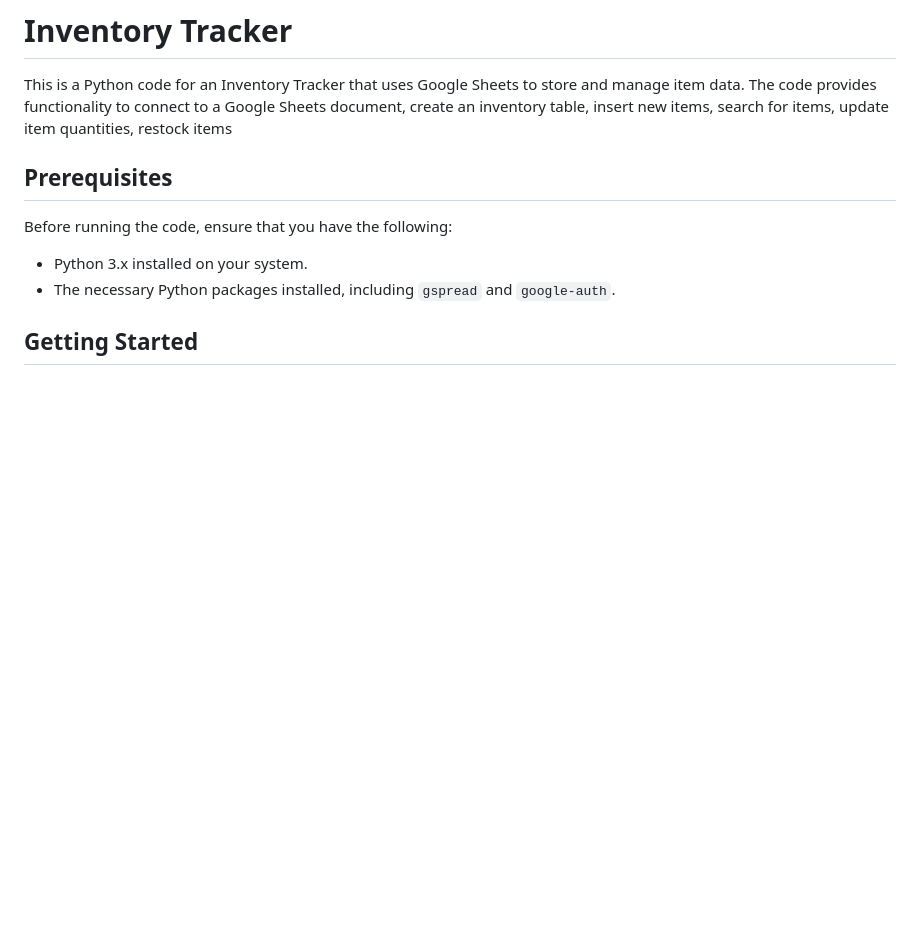
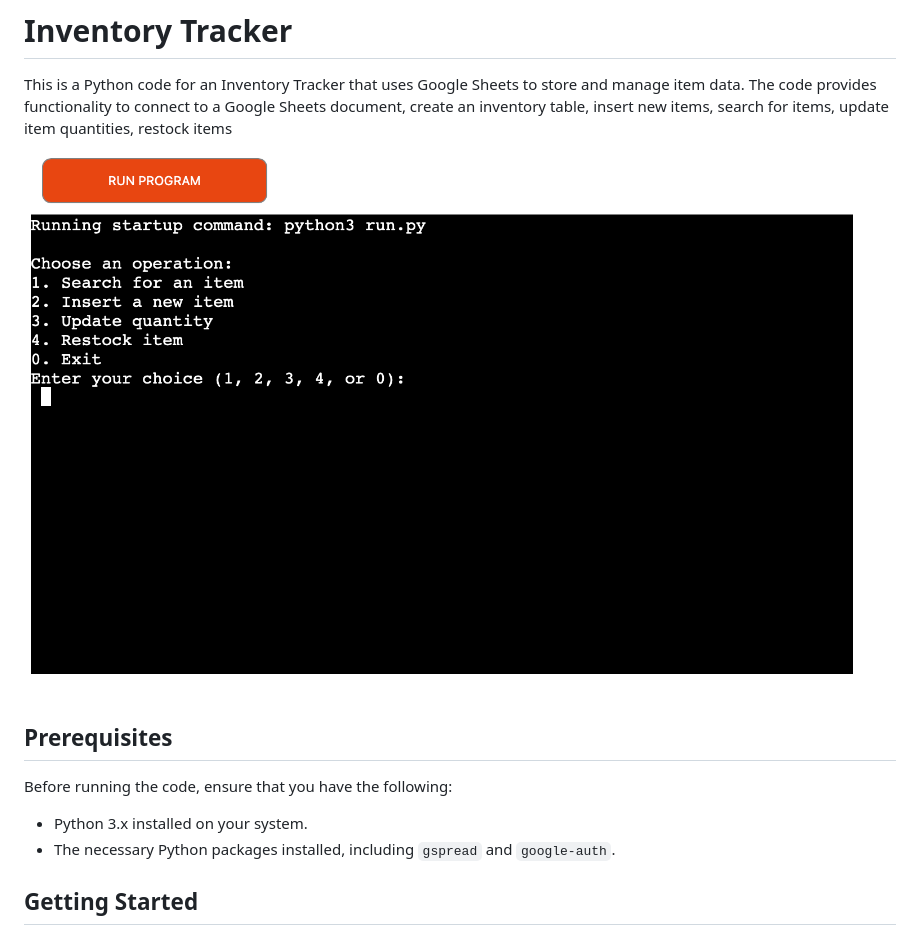
Before and after one commit to DavidcD8/InventoryTrackerGoogleSheets, a Markdown page: README.md, the part around the change. Rendered like a GitHub page; pictures changed too: program.png (added); blank space fills up the shorter version.

```diff
--- a/README.md
+++ b/README.md
@@ -2,6 +2,7 @@
 # Inventory Tracker
 
 This is a Python code for an Inventory Tracker that uses Google Sheets to store and manage item data. The code provides functionality to connect to a Google Sheets document, create an inventory table, insert new items, search for items, update item quantities, restock items
+![picture of Website logo](program.png)
 
 ## Prerequisites
 
```
Also changed, not shown: 1 other file.
